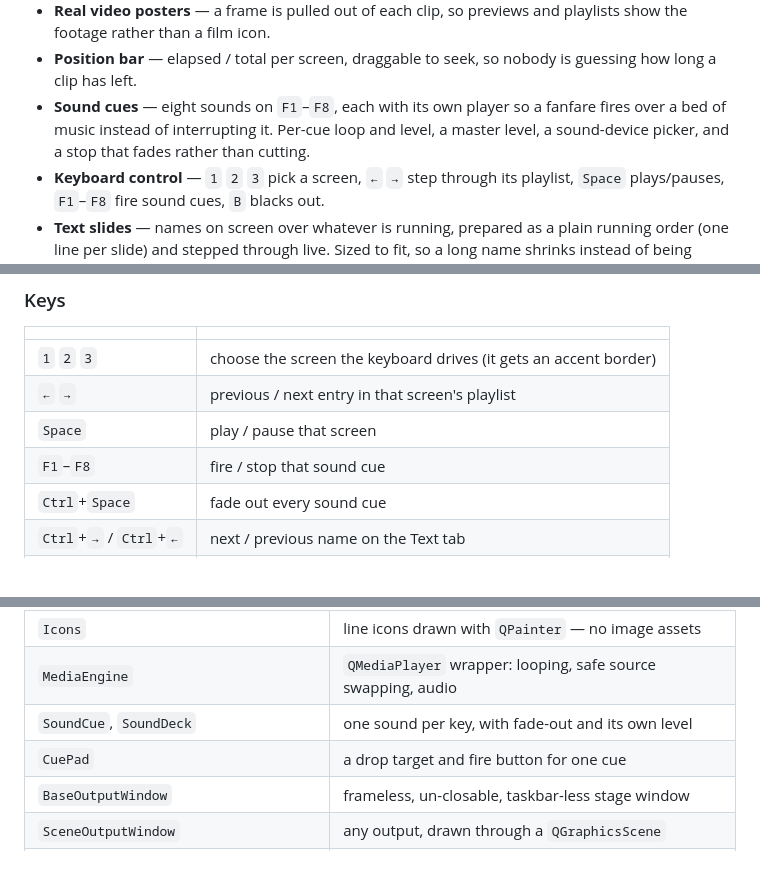
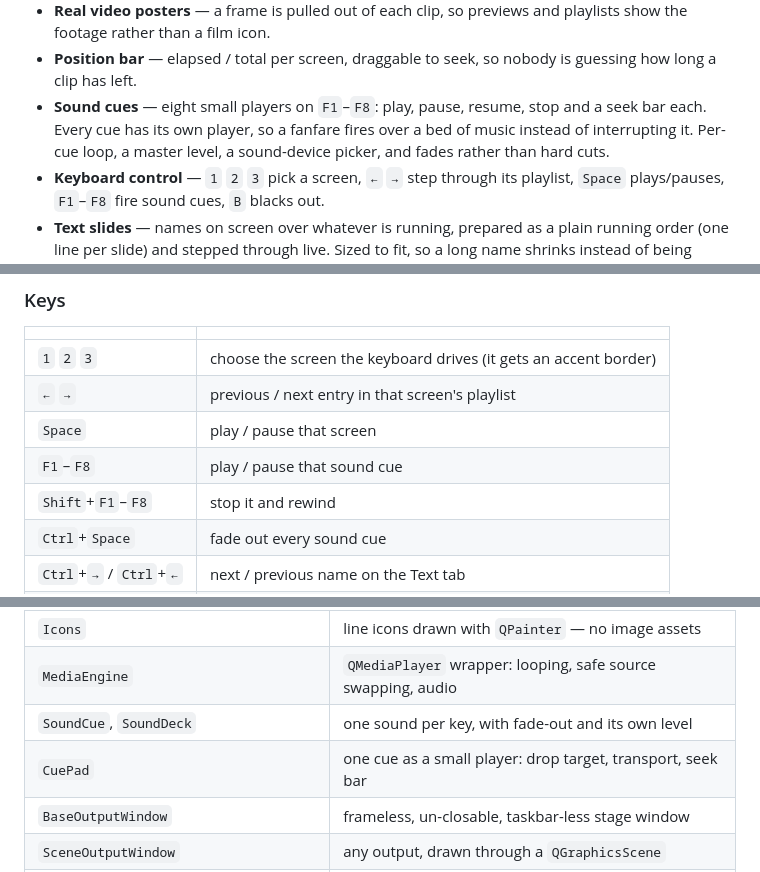
Before and after one commit to Darbazi-A/Monitor-Manage-App, a Markdown page: README.md, 3 parts joined by grey strips. Drawn GitHub-style.

```diff
--- a/README.md
+++ b/README.md
@@ -28,10 +28,10 @@ Python with PySide6 (Qt 6). One operator dashboard drives three stage outputs.
   playlists show the footage rather than a film icon.
 - **Position bar** — elapsed / total per screen, draggable to seek, so nobody is
   guessing how long a clip has left.
-- **Sound cues** — eight sounds on `F1`–`F8`, each with its own player so a
-  fanfare fires over a bed of music instead of interrupting it. Per-cue loop and
-  level, a master level, a sound-device picker, and a stop that fades rather
-  than cutting.
+- **Sound cues** — eight small players on `F1`–`F8`: play, pause, resume, stop
+  and a seek bar each. Every cue has its own player, so a fanfare fires over a
+  bed of music instead of interrupting it. Per-cue loop, a master level, a
+  sound-device picker, and fades rather than hard cuts.
 - **Keyboard control** — `1` `2` `3` pick a screen, `←` `→` step through its
   playlist, `Space` plays/pauses, `F1`–`F8` fire sound cues, `B` blacks out.
 - **Text slides** — names on screen over whatever is running, prepared as a
@@ -94,7 +94,8 @@ blacks out the hall.
 | `1` `2` `3` | choose the screen the keyboard drives (it gets an accent border) |
 | `←` `→` | previous / next entry in that screen's playlist |
 | `Space` | play / pause that screen |
-| `F1`–`F8` | fire / stop that sound cue |
+| `F1`–`F8` | play / pause that sound cue |
+| `Shift`+`F1`–`F8` | stop it and rewind |
 | `Ctrl`+`Space` | fade out every sound cue |
 | `Ctrl`+`→` / `Ctrl`+`←` | next / previous name on the Text tab |
 | `Ctrl`+`H` | hide the text |
@@ -215,7 +222,7 @@ Everything lives in `main.py`:
 | `Icons` | line icons drawn with `QPainter` — no image assets |
 | `MediaEngine` | `QMediaPlayer` wrapper: looping, safe source swapping, audio |
 | `SoundCue`, `SoundDeck` | one sound per key, with fade-out and its own level |
-| `CuePad` | a drop target and fire button for one cue |
+| `CuePad` | one cue as a small player: drop target, transport, seek bar |
 | `BaseOutputWindow` | frameless, un-closable, taskbar-less stage window |
 | `SceneOutputWindow` | any output, drawn through a `QGraphicsScene` |
 | `StandardOutputWindow` / `TopOutputWindow` | Main+Sides / the ceiling strip |
```
Also changed, not shown: other parts of README.md (+9 -3 lines), docs/library.png, docs/live.png, docs/screens.png, 1 other file.
